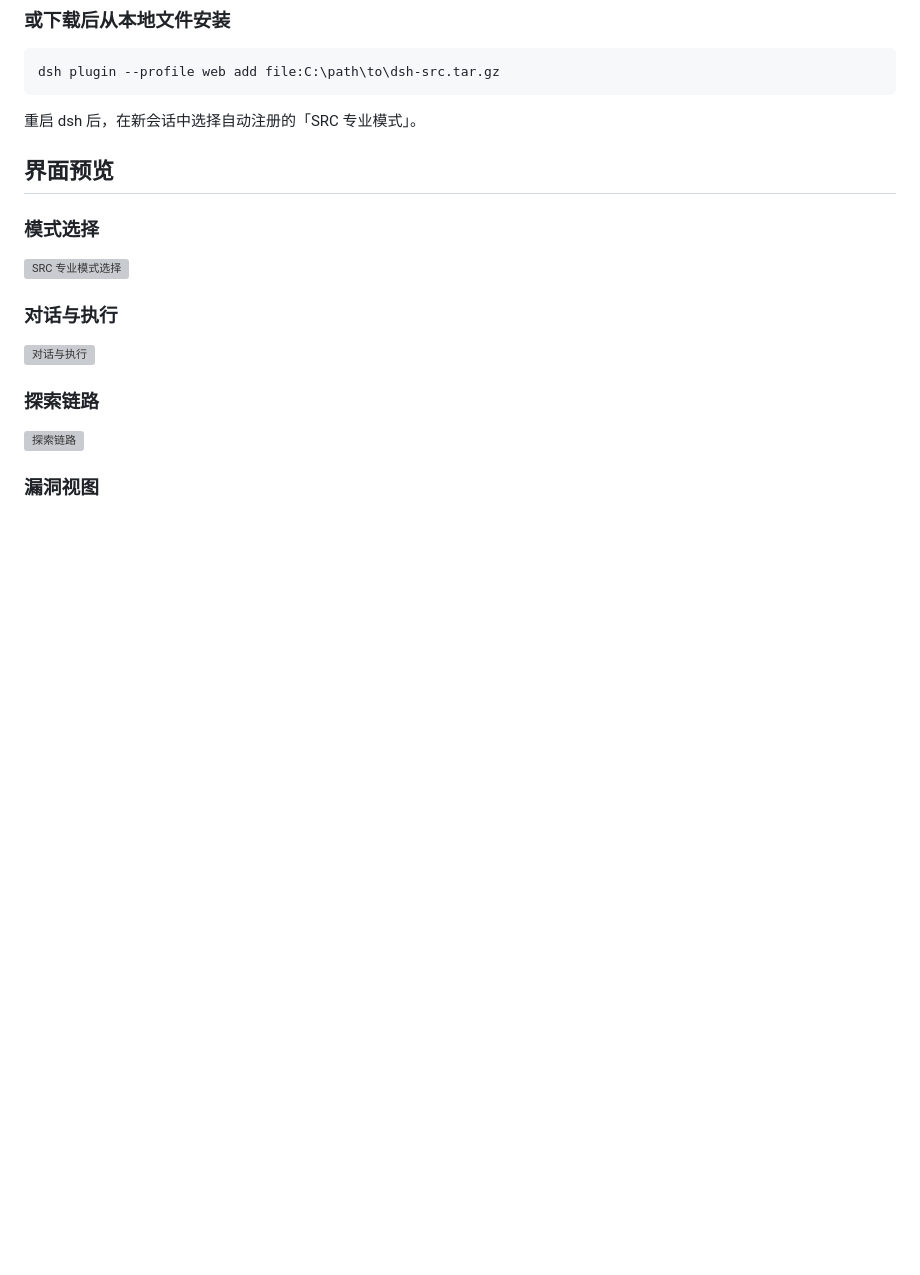
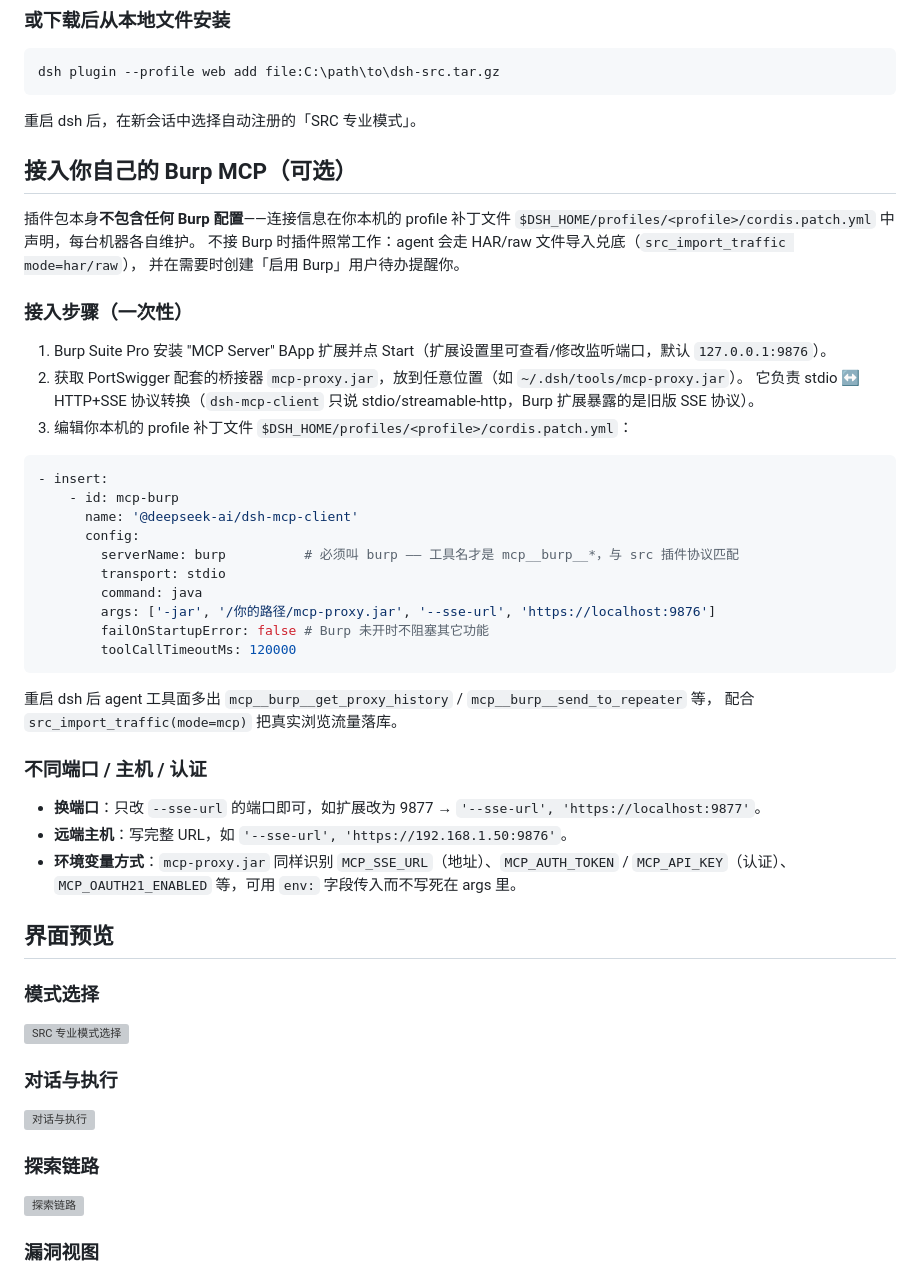
Before and after one commit to 803S/dsh-src, a Markdown page: README.md, the part around the change. Rendered like a GitHub page; blank space fills up the shorter version; grey boxes are pictures that could not be loaded.

Commit message:
docs: 接入你自己的 Burp MCP（可选）——其他用户自配 jar/端口/主机的说明

````diff
--- a/README.md
+++ b/README.md
@@ -21,6 +21,43 @@ dsh plugin --profile web add file:C:\path\to\dsh-src.tar.gz
 ```
 
 重启 dsh 后，在新会话中选择自动注册的「SRC 专业模式」。
+
+## 接入你自己的 Burp MCP（可选）
+
+插件包本身**不包含任何 Burp 配置**——连接信息在你本机的 profile 补丁文件
+`$DSH_HOME/profiles/<profile>/cordis.patch.yml` 中声明，每台机器各自维护。
+不接 Burp 时插件照常工作：agent 会走 HAR/raw 文件导入兑底（`src_import_traffic mode=har/raw`），
+并在需要时创建「启用 Burp」用户待办提醒你。
+
+### 接入步骤（一次性）
+
+1. Burp Suite Pro 安装 "MCP Server" BApp 扩展并点 Start（扩展设置里可查看/修改监听端口，默认 `127.0.0.1:9876`）。
+2. 获取 PortSwigger 配套的桥接器 `mcp-proxy.jar`，放到任意位置（如 `~/.dsh/tools/mcp-proxy.jar`）。
+   它负责 stdio ↔ HTTP+SSE 协议转换（`dsh-mcp-client` 只说 stdio/streamable-http，Burp 扩展暴露的是旧版 SSE 协议）。
+3. 编辑你本机的 profile 补丁文件 `$DSH_HOME/profiles/<profile>/cordis.patch.yml`：
+
+```yaml
+- insert:
+    - id: mcp-burp
+      name: '@deepseek-ai/dsh-mcp-client'
+      config:
+        serverName: burp          # 必须叫 burp —— 工具名才是 mcp__burp__*，与 src 插件协议匹配
+        transport: stdio
+        command: java
+        args: ['-jar', '/你的路径/mcp-proxy.jar', '--sse-url', 'https://localhost:9876']
+        failOnStartupError: false # Burp 未开时不阻塞其它功能
+        toolCallTimeoutMs: 120000
+```
+
+重启 dsh 后 agent 工具面多出 `mcp__burp__get_proxy_history` / `mcp__burp__send_to_repeater` 等，
+配合 `src_import_traffic(mode=mcp)` 把真实浏览流量落库。
+
+### 不同端口 / 主机 / 认证
+
+- **换端口**：只改 `--sse-url` 的端口即可，如扩展改为 9877 → `'--sse-url', 'https://localhost:9877'`。
+- **远端主机**：写完整 URL，如 `'--sse-url', 'https://192.168.1.50:9876'`。
+- **环境变量方式**：`mcp-proxy.jar` 同样识别 `MCP_SSE_URL`（地址）、`MCP_AUTH_TOKEN` / `MCP_API_KEY`（认证）、
+  `MCP_OAUTH21_ENABLED` 等，可用 `env:` 字段传入而不写死在 args 里。
 
 ## 界面预览
 
````
